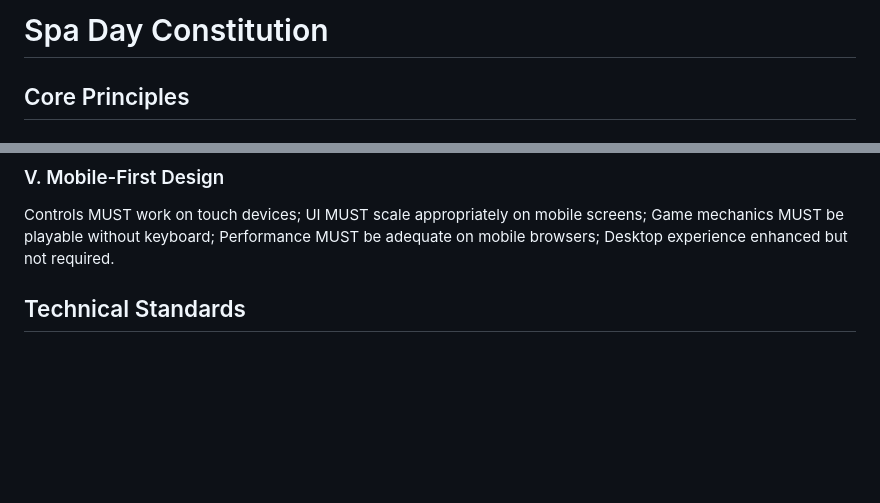
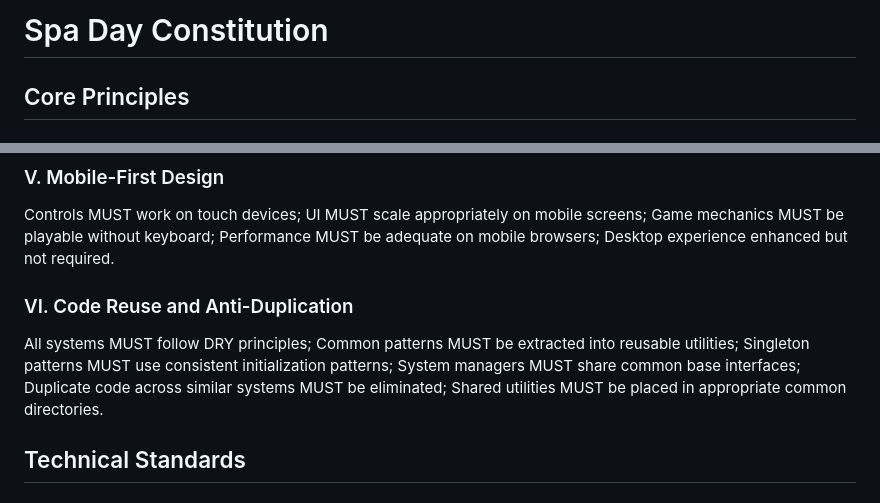
Before and after one commit to remarkablegames/spa-day, a Markdown page: .specify/memory/constitution.md, 2 parts joined by grey strips. Rendered like a GitHub page; blank space fills up the shorter version.

Commit message:
docs(specify): update constitution to ensure code reuse

```diff
--- a/.specify/memory/constitution.md
+++ b/.specify/memory/constitution.md
@@ -1,9 +1,9 @@
 <!--
 Sync Impact Report:
-- Version change: 0.0.0 → 1.0.0 (initial constitution)
-- Modified principles: N/A (initial creation)
-- Added sections: Core Principles (5), Technical Standards, Development Workflow, Governance
-- Removed sections: N/A (initial creation)
+- Version change: 1.0.0 → 1.1.0 (minor version - new principle added)
+- Modified principles: N/A
+- Added sections: Principle VI - Code Reuse and Anti-Duplication
+- Removed sections: N/A
 - Templates requiring updates: ✅ plan-template.md, ✅ spec-template.md, ✅ tasks-template.md
 - Follow-up TODOs: None
 -->
@@ -31,6 +31,10 @@ Game MUST run entirely in the browser; No server-side dependencies for gameplay;
 ### V. Mobile-First Design
 
 Controls MUST work on touch devices; UI MUST scale appropriately on mobile screens; Game mechanics MUST be playable without keyboard; Performance MUST be adequate on mobile browsers; Desktop experience enhanced but not required.
+
+### VI. Code Reuse and Anti-Duplication
+
+All systems MUST follow DRY principles; Common patterns MUST be extracted into reusable utilities; Singleton patterns MUST use consistent initialization patterns; System managers MUST share common base interfaces; Duplicate code across similar systems MUST be eliminated; Shared utilities MUST be placed in appropriate common directories.
 
 ## Technical Standards
 
```
Also changed, not shown: other parts of .specify/memory/constitution.md (+1 -1 lines), .specify/templates/plan-template.md (+1 -0 lines), .specify/templates/tasks-template.md (+4 -2 lines).
